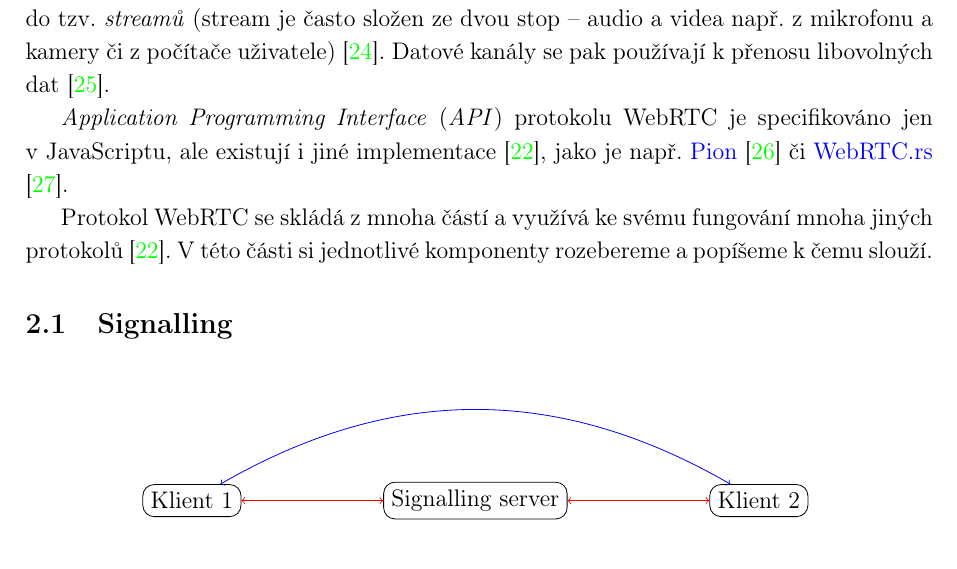
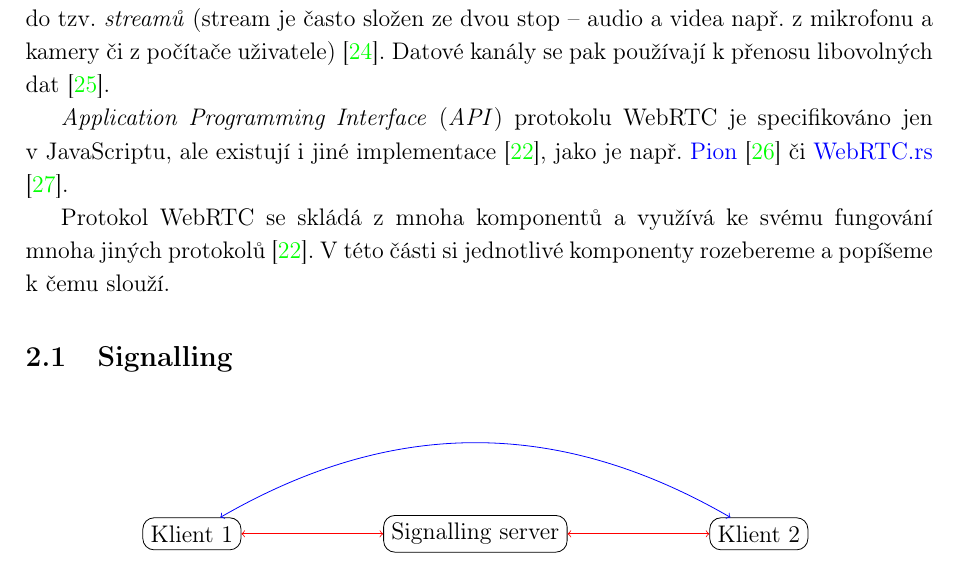
Before and after one commit to SimonBrandner/MatrixRTC-thesis, a LaTeX document (matrixRTC.tex, which reads sections/webrtc.tex): part of page 8 of 42, cut so that both start at the same text. Compiled offline with pdfLaTeX.

Commit message:
Avoid repeating a word
Signed-off-by: Šimon Brandner <simon.bra.ag@gmail.com>

```diff
--- a/sections/webrtc.tex
+++ b/sections/webrtc.tex
@@ -24,7 +24,7 @@ specifikováno jen v~JavaScriptu, ale existují i jiné implementace
 \href{https://github.com/webrtc-rs/webrtc}{WebRTC.rs}
 \cite{GitHub-WebRTCRS-WebRTC}.
 
-Protokol WebRTC se skládá z mnoha částí a využívá ke svému fungování mnoha
+Protokol WebRTC se skládá z mnoha komponentů a využívá ke svému fungování mnoha
 jiných protokolů \cite{WebRTCForTheCurious}. V této části si jednotlivé
 komponenty rozebereme a popíšeme k čemu slouží.
 
```
